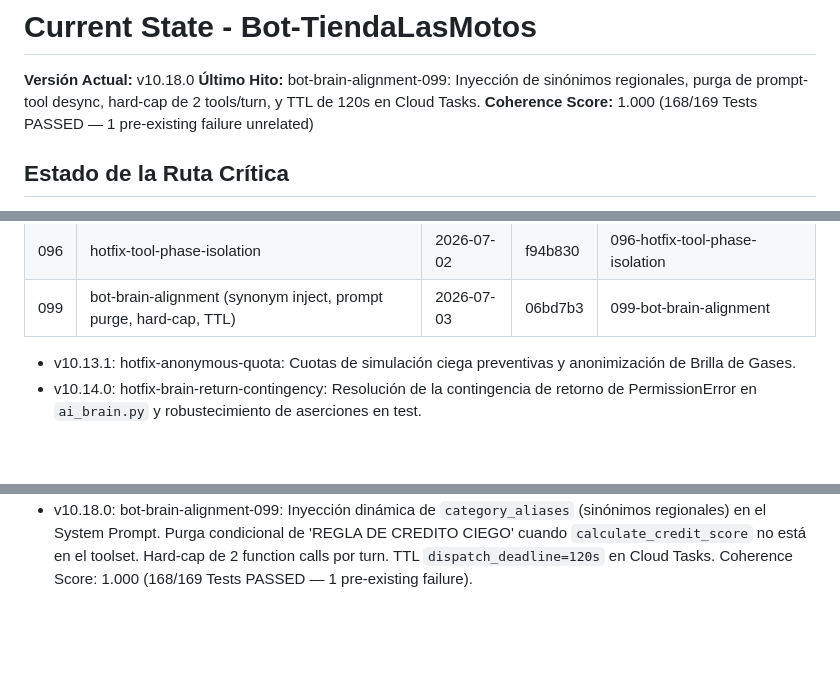
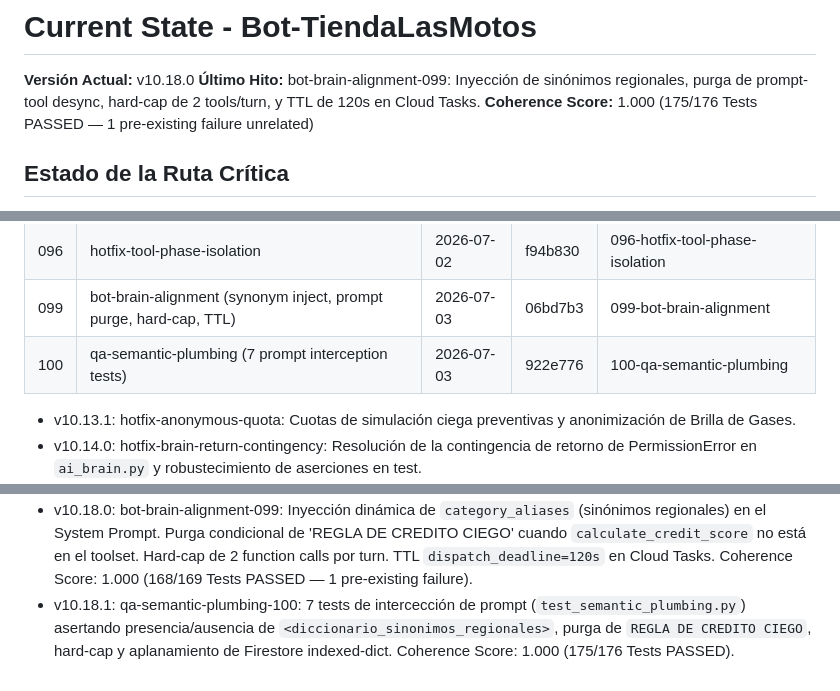
Before and after one commit to tobiasgaitan/Bot-TiendaLasMotos, a Markdown page: .planning/STATE.md, 3 parts joined by grey strips. Rendered like a GitHub page; blank space fills up the shorter version.

Commit message:
docs(quick-100): summary and state tracking for qa-semantic-plumbing

```diff
--- a/.planning/STATE.md
+++ b/.planning/STATE.md
@@ -1,7 +1,7 @@
 # Current State - Bot-TiendaLasMotos
 **Versión Actual:** v10.18.0
 **Último Hito:** bot-brain-alignment-099: Inyección de sinónimos regionales, purga de prompt-tool desync, hard-cap de 2 tools/turn, y TTL de 120s en Cloud Tasks.
-**Coherence Score:** 1.000 (168/169 Tests PASSED — 1 pre-existing failure unrelated)
+**Coherence Score:** 1.000 (175/176 Tests PASSED — 1 pre-existing failure unrelated)
 
 ## Estado de la Ruta Crítica
 - Implementación de Log Sink nativo en GCP Cloud Logging para captura de fallas de validación de catálogo (`CATALOG_VALIDATION_FAIL`) y excepciones de base de datos (`_firestore_io`).
@@ -38,6 +38,7 @@
 | 094 | hotfix-async-firestore-stream | 2026-07-02 | da56b17 | 094-hotfix-async-firestore-stream |
 | 096 | hotfix-tool-phase-isolation | 2026-07-02 | f94b830 | 096-hotfix-tool-phase-isolation |
 | 099 | bot-brain-alignment (synonym inject, prompt purge, hard-cap, TTL) | 2026-07-03 | 06bd7b3 | 099-bot-brain-alignment |
+| 100 | qa-semantic-plumbing (7 prompt interception tests) | 2026-07-03 | 922e776 | 100-qa-semantic-plumbing |
 
 - v10.13.1: hotfix-anonymous-quota: Cuotas de simulación ciega preventivas y anonimización de Brilla de Gases.
 - v10.14.0: hotfix-brain-return-contingency: Resolución de la contingencia de retorno de PermissionError en `ai_brain.py` y robustecimiento de aserciones en test.
@@ -52,3 +53,4 @@
 - v10.16.2: hotfix-async-firestore-stream: Aislamiento de operaciones de I/O síncronas de Firestore (.stream()) del event loop de FastAPI usando asyncio.to_thread() en 6 callsites del webhook y en /refresh_catalog. Coherence Score: 1.000 (162/162 Tests PASSED).
 - v10.17.0: hotfix-tool-phase-isolation: Aislamiento de calculate_credit_score de PHASE_1_PROFILING. La herramienta de crédito solo se inyecta en PHASE_2_HABEAS_DATA y PHASE_3_CREDIT_PROFILING. Coherence Score: 1.000 (162/162 Tests PASSED).
 - v10.18.0: bot-brain-alignment-099: Inyección dinámica de `category_aliases` (sinónimos regionales) en el System Prompt. Purga condicional de 'REGLA DE CREDITO CIEGO' cuando `calculate_credit_score` no está en el toolset. Hard-cap de 2 function calls por turn. TTL `dispatch_deadline=120s` en Cloud Tasks. Coherence Score: 1.000 (168/169 Tests PASSED — 1 pre-existing failure).
+- v10.18.1: qa-semantic-plumbing-100: 7 tests de intercección de prompt (`test_semantic_plumbing.py`) asertando presencia/ausencia de `<diccionario_sinonimos_regionales>`, purga de `REGLA DE CREDITO CIEGO`, hard-cap y aplanamiento de Firestore indexed-dict. Coherence Score: 1.000 (175/176 Tests PASSED).
```
Also changed, not shown: 1 other file.
